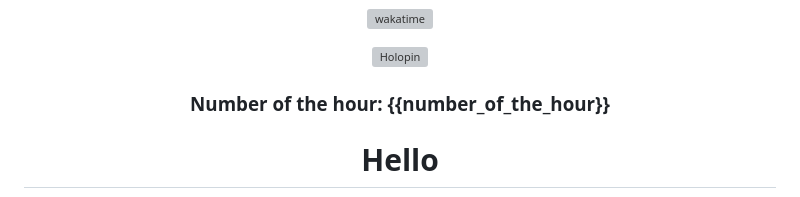
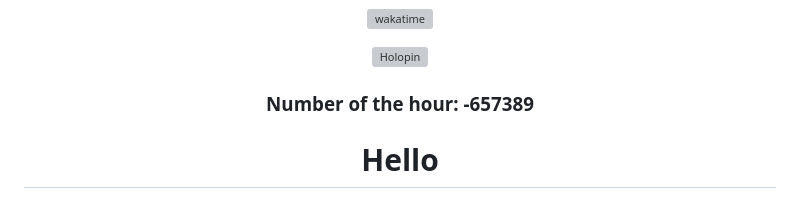
Before and after one commit to zanderlewis/zanderlewis, a Markdown page: README.md, the part around the change. Drawn GitHub-style; grey boxes are pictures that could not be loaded.

Commit message:
[BOT] Update number of the hour

```diff
--- a/README.md
+++ b/README.md
@@ -26,7 +26,7 @@
 
 ###
 
-### Number of the hour: {{number_of_the_hour}}
+### Number of the hour: -657389
 
 </div>
 
```
